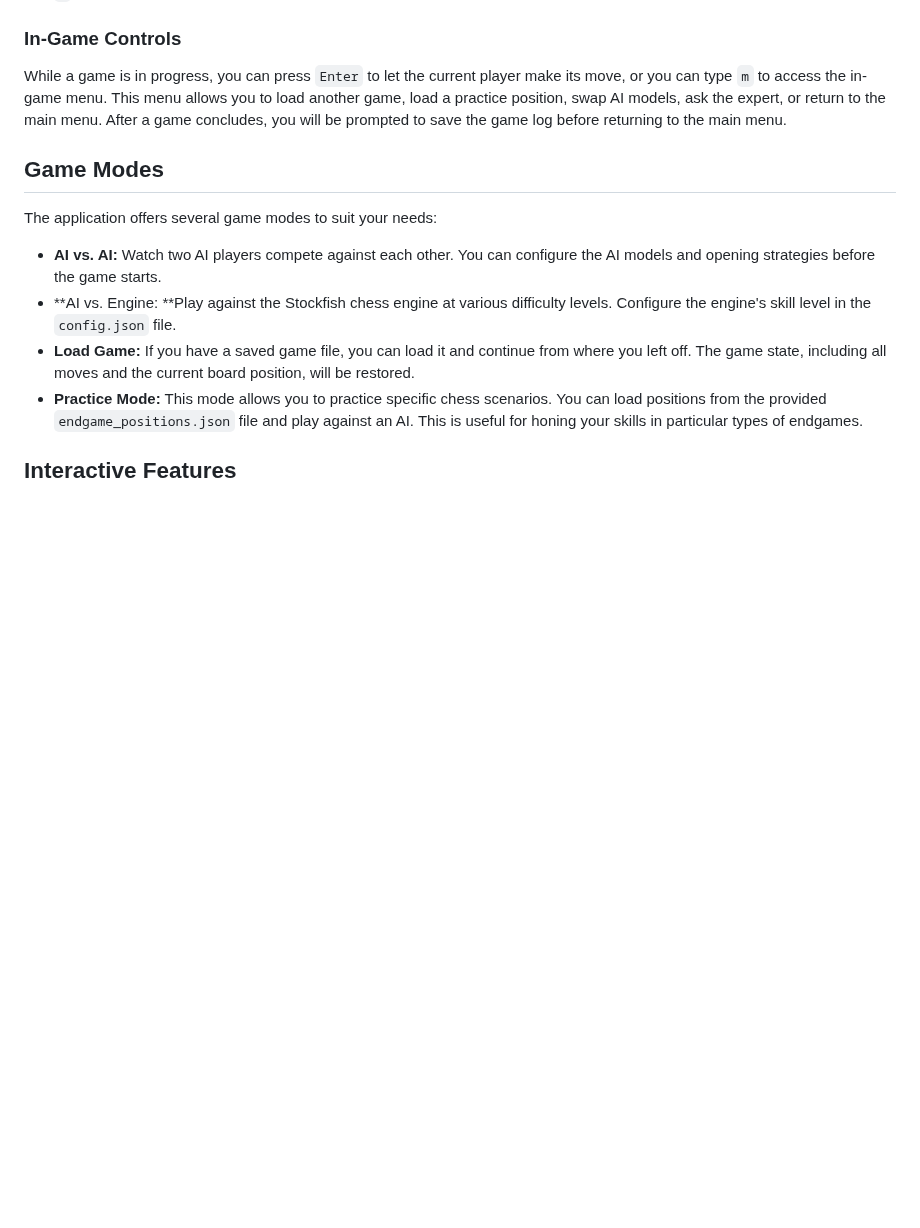
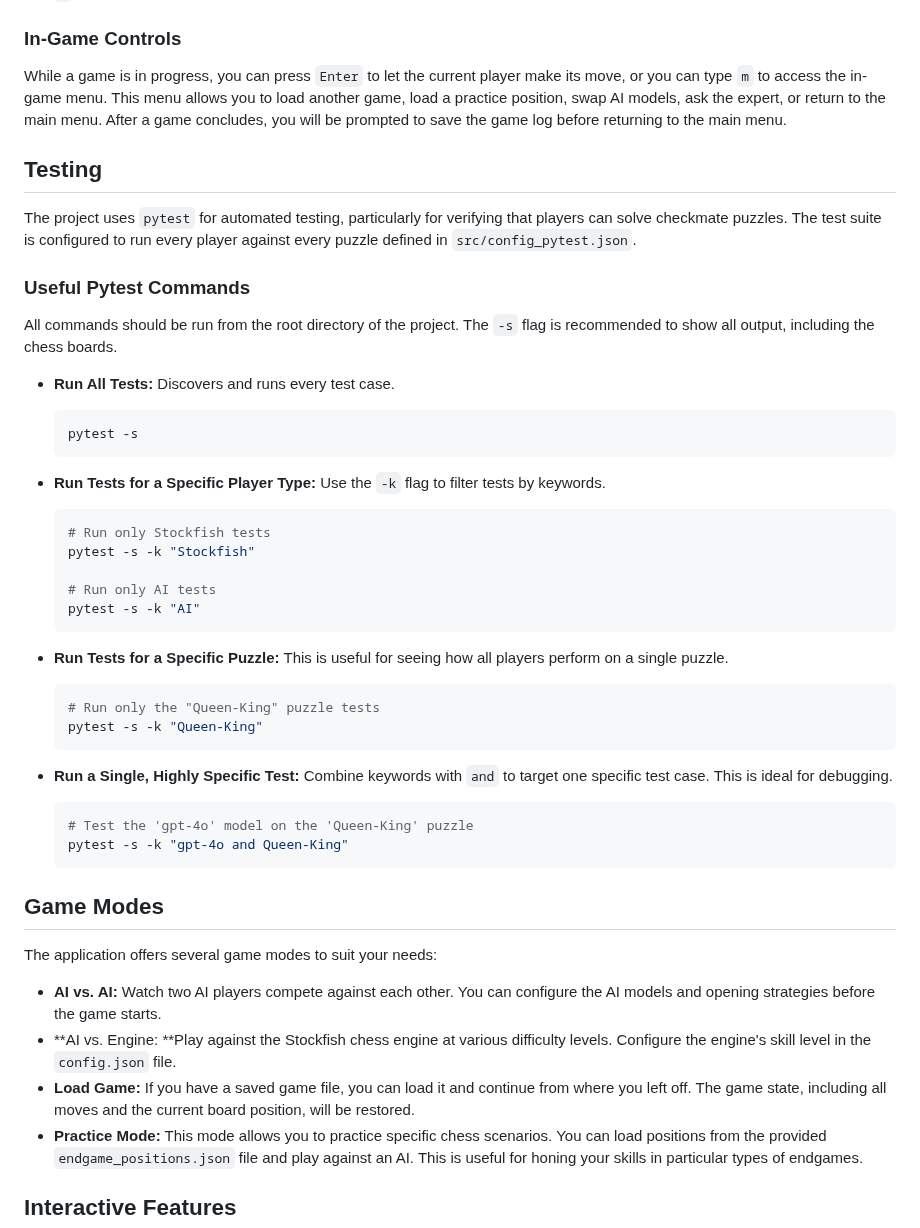
Before and after one commit to RouseRo/Chess-ai-app, a Markdown page: README.md, the part around the change. Drawn GitHub-style; blank space fills up the shorter version.

Commit message:
Added a Testing section to the README

````diff
--- a/README.md
+++ b/README.md
@@ -88,6 +88,44 @@ You will be greeted with the Main Menu, which is the central hub for all applica
 ### In-Game Controls
 While a game is in progress, you can press `Enter` to let the current player make its move, or you can type `m` to access the in-game menu. This menu allows you to load another game, load a practice position, swap AI models, ask the expert, or return to the main menu. After a game concludes, you will be prompted to save the game log before returning to the main menu.
 
+## Testing
+
+The project uses `pytest` for automated testing, particularly for verifying that players can solve checkmate puzzles. The test suite is configured to run every player against every puzzle defined in `src/config_pytest.json`.
+
+### Useful Pytest Commands
+
+All commands should be run from the root directory of the project. The `-s` flag is recommended to show all output, including the chess boards.
+
+*   **Run All Tests:**
+    Discovers and runs every test case.
+    ```bash
+    pytest -s
+    ```
+
+*   **Run Tests for a Specific Player Type:**
+    Use the `-k` flag to filter tests by keywords.
+    ```bash
+    # Run only Stockfish tests
+    pytest -s -k "Stockfish"
+
+    # Run only AI tests
+    pytest -s -k "AI"
+    ```
+
+*   **Run Tests for a Specific Puzzle:**
+    This is useful for seeing how all players perform on a single puzzle.
+    ```bash
+    # Run only the "Queen-King" puzzle tests
+    pytest -s -k "Queen-King"
+    ```
+
+*   **Run a Single, Highly Specific Test:**
+    Combine keywords with `and` to target one specific test case. This is ideal for debugging.
+    ```bash
+    # Test the 'gpt-4o' model on the 'Queen-King' puzzle
+    pytest -s -k "gpt-4o and Queen-King"
+    ```
+
 ## Game Modes
 
 The application offers several game modes to suit your needs:
````
